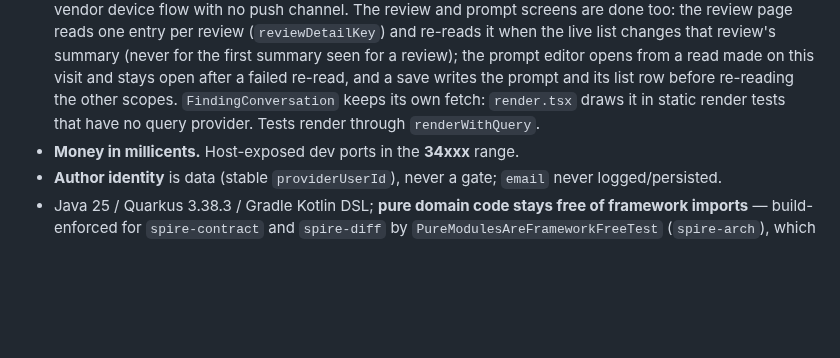
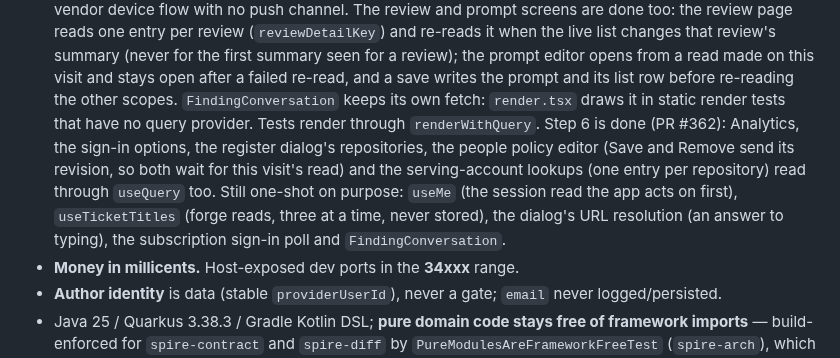
Before and after one commit to artyomsv/code-spire, a Markdown page: CLAUDE.md, the part around the change. GitHub-like rendering; blank space fills up the shorter version.

Commit message:
Document the remaining read-once screens on React Query

```diff
--- a/CLAUDE.md
+++ b/CLAUDE.md
@@ -317,7 +317,12 @@ the LLM mock's request journal, and GitLab's own webhook-delivery history.
   re-reads it when the live list changes that review's summary (never for the first summary seen for a review); the
   prompt editor opens from a read made on this visit and stays open after a failed re-read, and a save writes the
   prompt and its list row before re-reading the other scopes. `FindingConversation` keeps its own fetch: `render.tsx`
-  draws it in static render tests that have no query provider. Tests render through `renderWithQuery`.
+  draws it in static render tests that have no query provider. Tests render through `renderWithQuery`. Step 6 is
+  done (PR #362): Analytics, the sign-in options, the register dialog's repositories, the people policy editor (Save and
+  Remove send its revision, so both wait for this visit's read) and the serving-account lookups (one entry per
+  repository) read through `useQuery` too. Still one-shot on purpose: `useMe` (the session read the app acts on
+  first), `useTicketTitles` (forge reads, three at a time, never stored), the dialog's URL resolution (an answer to
+  typing), the subscription sign-in poll and `FindingConversation`.
 - **Money in millicents.** Host-exposed dev ports in the **34xxx** range.
 - **Author identity** is data (stable `providerUserId`), never a gate; `email` never logged/persisted.
 - Java 25 / Quarkus 3.38.3 / Gradle Kotlin DSL; **pure domain code stays free of framework imports** —
```
Also changed, not shown: 1 other file.
